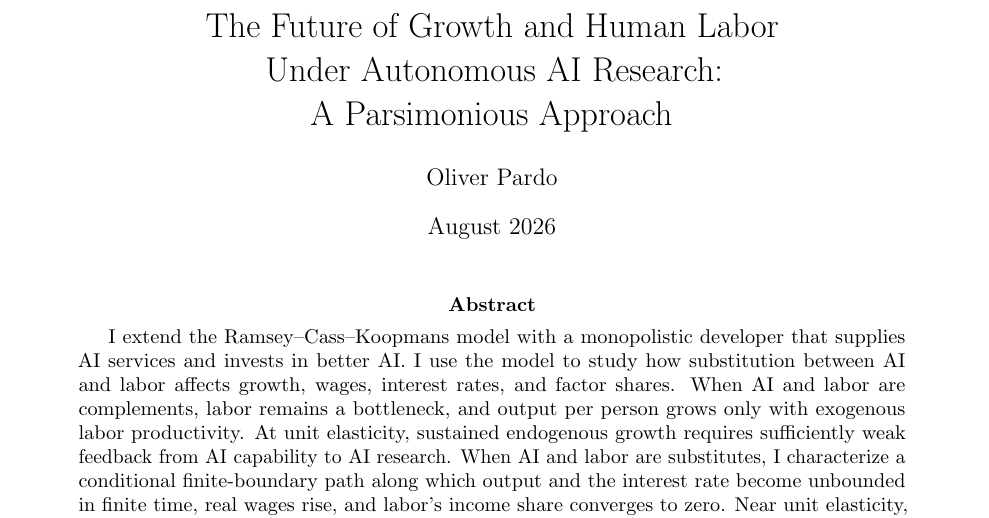
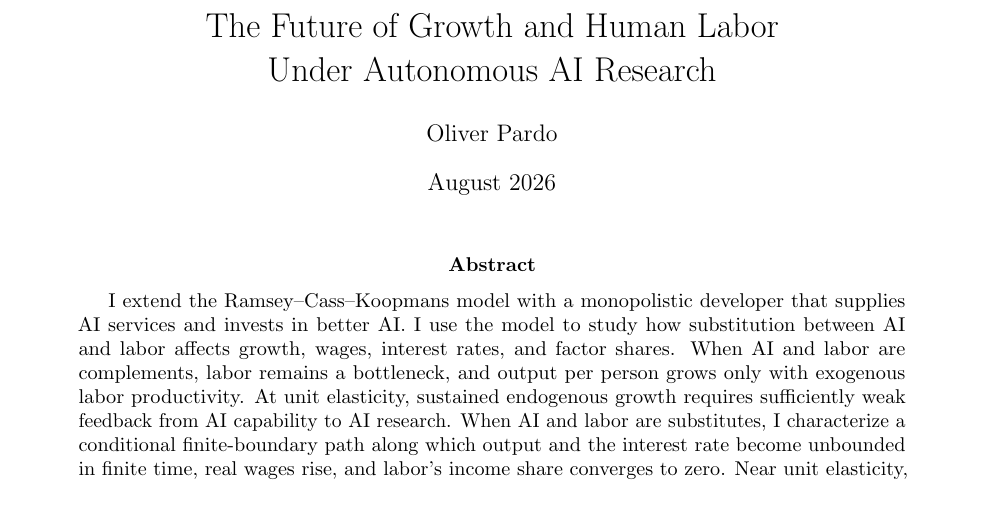
Before and after one commit to oliverpardo1979/AI-Future-Paper-WTF, a LaTeX paper (main_axm.tex): part of page 1 of 81, cut so that both start at the same text. Compiled offline with pdfLaTeX.

Commit message:
Remove generic title subtitle

```diff
--- a/main_axm.tex
+++ b/main_axm.tex
@@ -30,8 +30,7 @@
 \newcolumntype{P}[1]{>{\raggedright\arraybackslash}p{#1}}
 
 \title{The Future of Growth and Human Labor\\
-Under Autonomous AI Research:\\
-A Parsimonious Approach}
+Under Autonomous AI Research}
 \author{Oliver Pardo}
 \date{August 2026}
 
```
